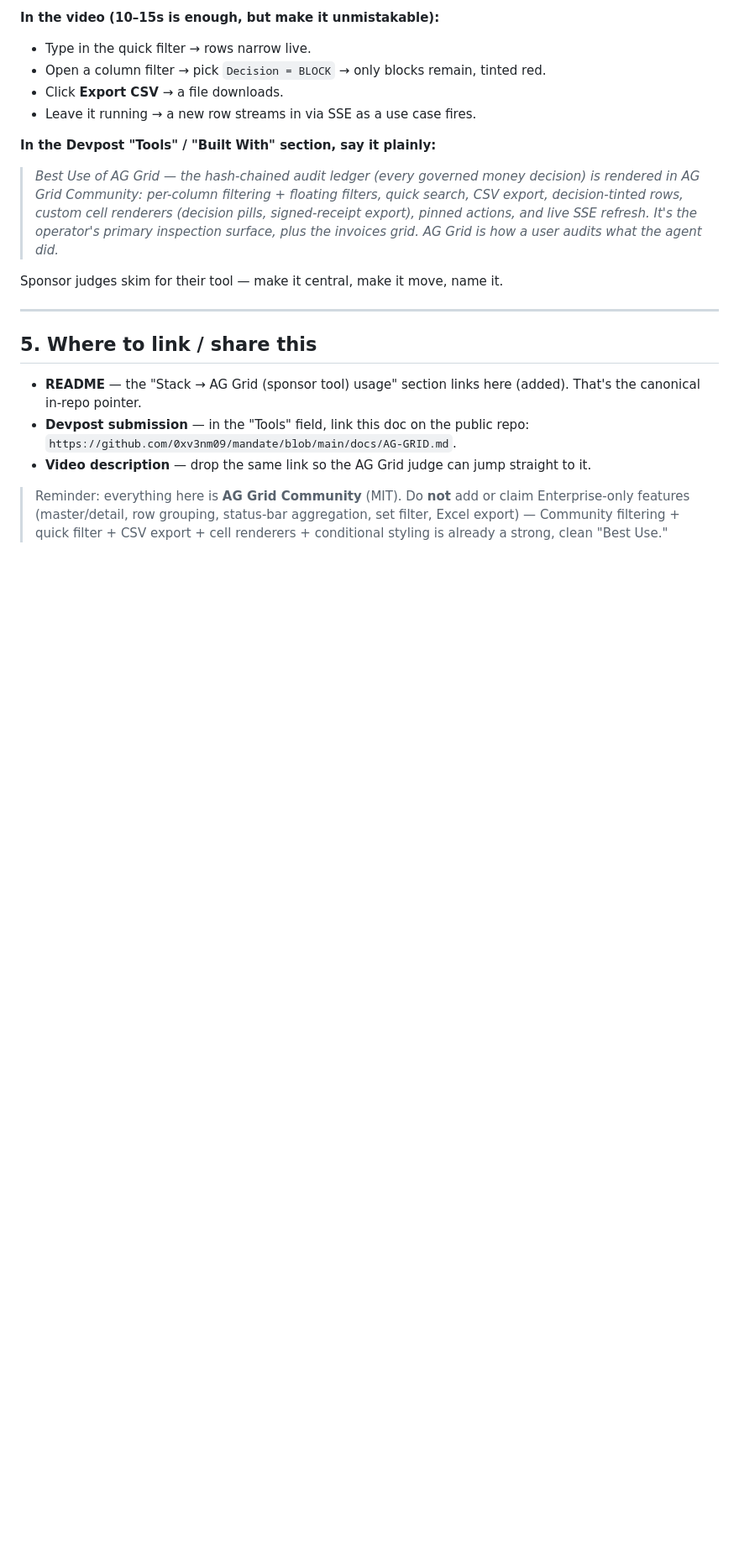
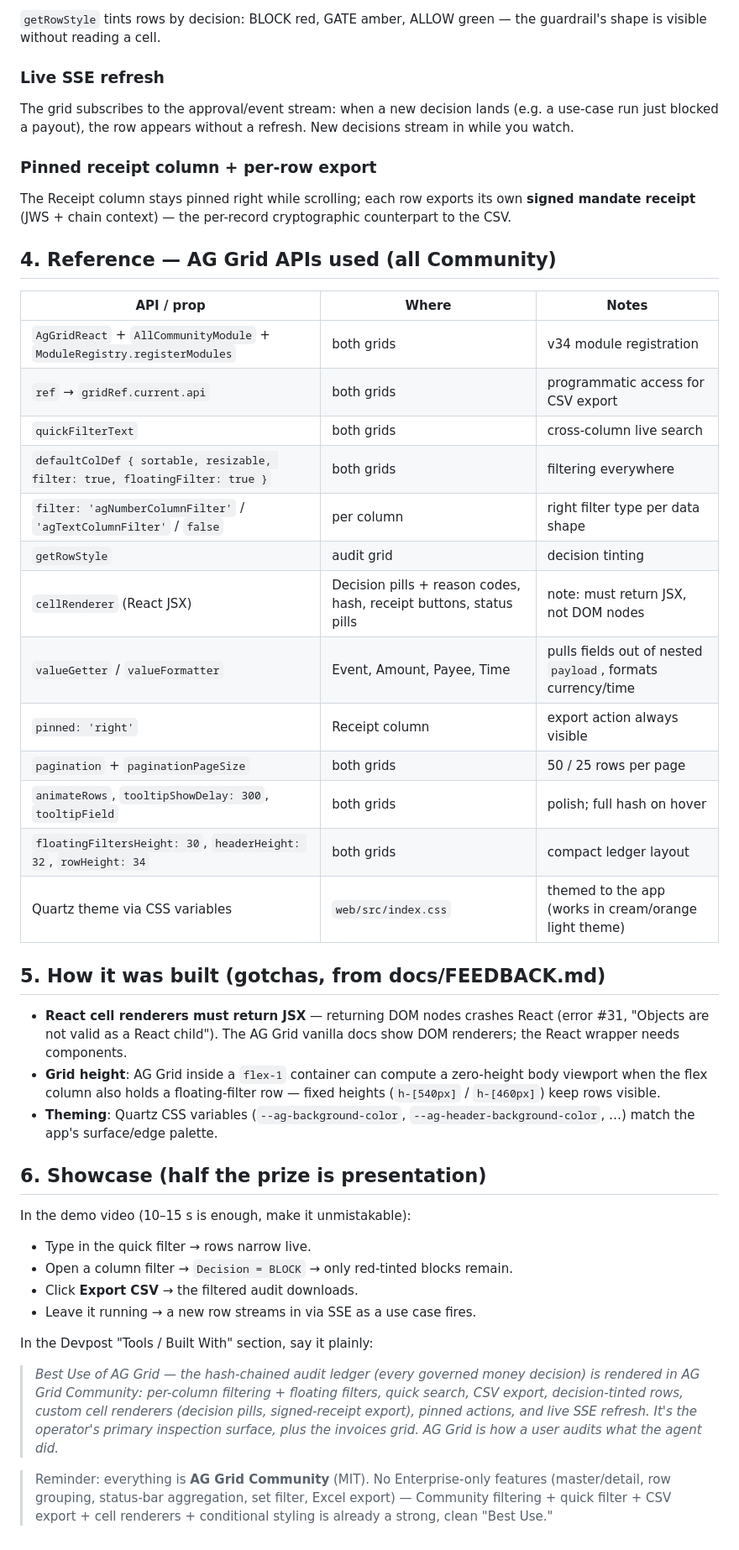
Before and after one commit to 0xv3nm09/mandate, a Markdown page: docs/AG-GRID.md, the part around one of its changes. Shown at 84% size. GitHub-like rendering; blank space fills up the shorter version.

```diff
--- a/docs/AG-GRID.md
+++ b/docs/AG-GRID.md
@@ -112,21 +67,65 @@ The Console **Invoices** view (`web/src/components/Console.tsx → Invoices()`)
 
-**In the video (10–15s is enough, but make it unmistakable):**
+`getRowStyle` tints rows by decision: BLOCK red, GATE amber, ALLOW green — the guardrail's
+shape is visible without reading a cell.
+
+### Live SSE refresh
+
+The grid subscribes to the approval/event stream: when a new decision lands (e.g. a use-case
+run just blocked a payout), the row appears without a refresh. New decisions stream in while
+you watch.
+
+### Pinned receipt column + per-row export
+
+The Receipt column stays pinned right while scrolling; each row exports its own **signed
+mandate receipt** (JWS + chain context) — the per-record cryptographic counterpart to the CSV.
+
+## 4. Reference — AG Grid APIs used (all Community)
+
+| API / prop | Where | Notes |
+| --- | --- | --- |
+| `AgGridReact` + `AllCommunityModule` + `ModuleRegistry.registerModules` | both grids | v34 module registration |
+| `ref` → `gridRef.current.api` | both grids | programmatic access for CSV export |
+| `quickFilterText` | both grids | cross-column live search |
+| `defaultColDef { sortable, resizable, filter: true, floatingFilter: true }` | both grids | filtering everywhere |
+| `filter: 'agNumberColumnFilter'` / `'agTextColumnFilter'` / `false` | per column | right filter type per data shape |
+| `getRowStyle` | audit grid | decision tinting |
+| `cellRenderer` (React JSX) | Decision pills + reason codes, hash, receipt buttons, status pills | note: must return JSX, not DOM nodes |
+| `valueGetter` / `valueFormatter` | Event, Amount, Payee, Time | pulls fields out of nested `payload`, formats currency/time |
+| `pinned: 'right'` | Receipt column | export action always visible |
+| `pagination` + `paginationPageSize` | both grids | 50 / 25 rows per page |
+| `animateRows`, `tooltipShowDelay: 300`, `tooltipField` | both grids | polish; full hash on hover |
+| `floatingFiltersHeight: 30`, `headerHeight: 32`, `rowHeight: 34` | both grids | compact ledger layout |
+| Quartz theme via CSS variables | `web/src/index.css` | themed to the app (works in cream/orange light theme) |
+
+## 5. How it was built (gotchas, from docs/FEEDBACK.md)
+
+- **React cell renderers must return JSX** — returning DOM nodes crashes React (error #31,
+  "Objects are not valid as a React child"). The AG Grid vanilla docs show DOM renderers; the
+  React wrapper needs components.
+- **Grid height**: AG Grid inside a `flex-1` container can compute a zero-height body viewport
+  when the flex column also holds a floating-filter row — fixed heights (`h-[540px]` /
+  `h-[460px]`) keep rows visible.
+- **Theming**: Quartz CSS variables (`--ag-background-color`, `--ag-header-background-color`, …)
+  match the app's surface/edge palette.
+
+## 6. Showcase (half the prize is presentation)
+
+In the demo video (10–15 s is enough, make it unmistakable):
+
 - Type in the quick filter → rows narrow live.
-- Open a column filter → pick `Decision = BLOCK` → only blocks remain, tinted red.
-- Click **Export CSV** → a file downloads.
+- Open a column filter → `Decision = BLOCK` → only red-tinted blocks remain.
+- Click **Export CSV** → the filtered audit downloads.
 - Leave it running → a new row streams in via SSE as a use case fires.
 
-**In the Devpost "Tools" / "Built With" section, say it plainly:**
-> *Best Use of AG Grid — the hash-chained audit ledger (every governed money decision) is rendered in AG Grid Community: per-column filtering + floating filters, quick search, CSV export, decision-tinted rows, custom cell renderers (decision pills, signed-receipt export), pinned actions, and live SSE refresh. It's the operator's primary inspection surface, plus the invoices grid. AG Grid is how a user audits what the agent did.*
+In the Devpost "Tools / Built With" section, say it plainly:
 
-Sponsor judges skim for their tool — make it central, make it move, name it.
+> *Best Use of AG Grid — the hash-chained audit ledger (every governed money decision) is
+> rendered in AG Grid Community: per-column filtering + floating filters, quick search, CSV
+> export, decision-tinted rows, custom cell renderers (decision pills, signed-receipt export),
+> pinned actions, and live SSE refresh. It's the operator's primary inspection surface, plus the
+> invoices grid. AG Grid is how a user audits what the agent did.*
 
----
-
-## 5. Where to link / share this
-
-- **README** — the "Stack → AG Grid (sponsor tool) usage" section links here (added). That's the canonical in-repo pointer.
-- **Devpost submission** — in the "Tools" field, link this doc on the public repo: `https://github.com/0xv3nm09/mandate/blob/main/docs/AG-GRID.md`.
-- **Video description** — drop the same link so the AG Grid judge can jump straight to it.
-
-> Reminder: everything here is **AG Grid Community** (MIT). Do **not** add or claim Enterprise-only features (master/detail, row grouping, status-bar aggregation, set filter, Excel export) — Community filtering + quick filter + CSV export + cell renderers + conditional styling is already a strong, clean "Best Use."
+> Reminder: everything is **AG Grid Community** (MIT). No Enterprise-only features
+> (master/detail, row grouping, status-bar aggregation, set filter, Excel export) — Community
+> filtering + quick filter + CSV export + cell renderers + conditional styling is already a
+> strong, clean "Best Use."
```
Also changed, not shown: other parts of docs/AG-GRID.md (+45 -90 lines), docs/screenshots/ag-audit-grid.png (added), docs/screenshots/ag-column-filter-gate.png (added), docs/screenshots/ag-invoices-grid.png (added), docs/screenshots/ag-quick-filter-block.png (added), 7 other files.
